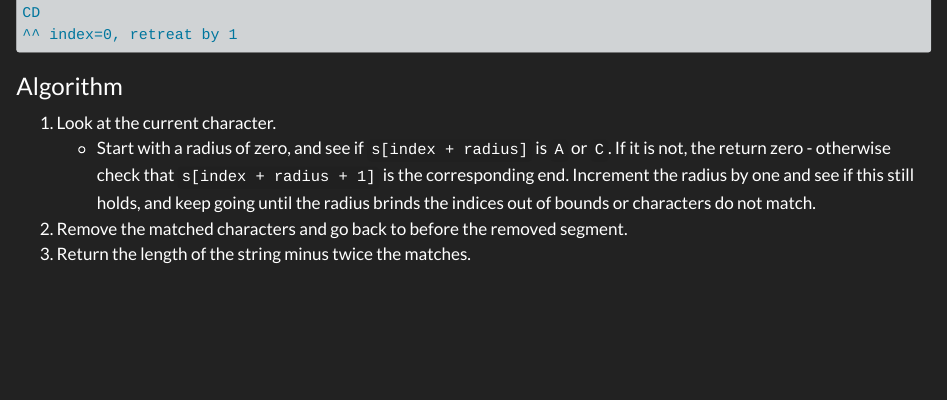
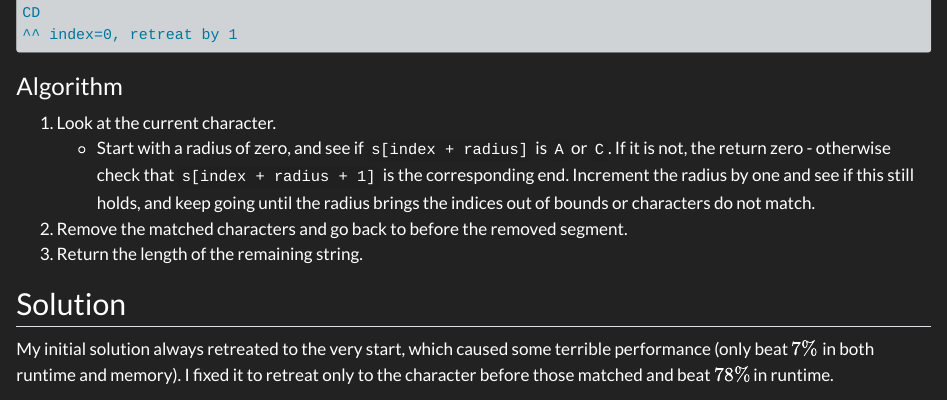
Before and after one commit to acederberg/quarto-maths, a Quarto document (blog/dsa/leetcode/min_str_len_after_rm/index.qmd): the page in a window 1100 px wide, from 1400 px down. Rendered offline with R 4.5, knitr and Pandoc in place of Quarto, with nearby package versions.

```diff
--- a/blog/dsa/leetcode/min_str_len_after_rm/index.qmd
+++ b/blog/dsa/leetcode/min_str_len_after_rm/index.qmd
@@ -1,6 +1,6 @@
 ---
 title: "Daily Challenge 10/07/2024: Minimum String Length After Removing Substrings"
-decription: ""
+decription: "Remove nested substrings from a string."
 extra:
   image: /icons/leetcode/easy-daily.svg
   url: /dsa/leetcode/min_str_len_after_rm
@@ -90,8 +90,16 @@
    - Start with a radius of zero, and see if ``s[index + radius]`` is ``A`` or ``C``.
      If it is not, the return zero - otherwise check that ``s[index + radius + 1]``
      is the corresponding end. Increment the radius by one and see if this still
-     holds, and keep going until the radius brinds the indices out of bounds
+     holds, and keep going until the radius brings the indices out of bounds
      or characters do not match.
 
 2. Remove the matched characters and go back to before the removed segment.
-3. Return the length of the string minus twice the matches.
+3. Return the length of the remaining string.
+
+
+## Solution
+
+My initial solution always retreated to the very start, which caused some
+terrible performance (only beat $7\%$ in both runtime and memory). I fixed it
+to retreat only to the character before those matched and beat $78\%$ in
+runtime.
```
